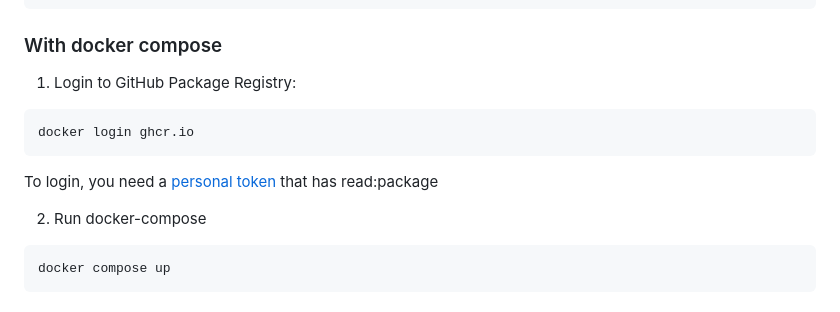
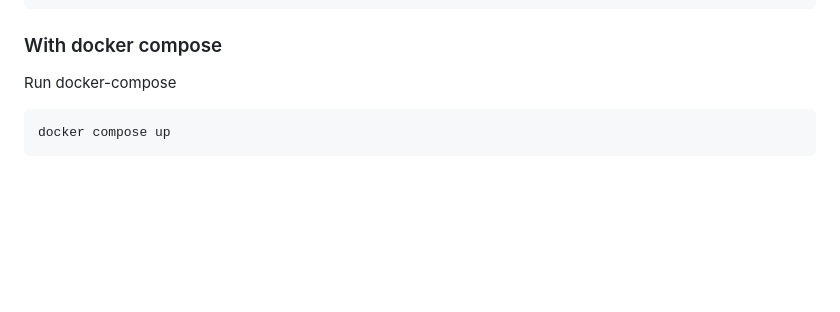
Before and after one commit to remla24-team10/operation, a Markdown page: README.md, the part around the change. Rendered like a GitHub page; blank space fills up the shorter version.

Commit message:
Update README to remove the login for gchr.io

````diff
--- a/README.md
+++ b/README.md
@@ -33,13 +33,8 @@ vagrant ssh worker1
 vagrant ssh worker2
 ```
 ### With docker compose
-1. Login to GitHub Package Registry:
-```
-docker login ghcr.io
-```
-To login, you need a [personal token](https://github.com/settings/tokens/new) that has read:package
 
-2. Run docker-compose
+Run docker-compose
 ```
 docker compose up
 ```
````
